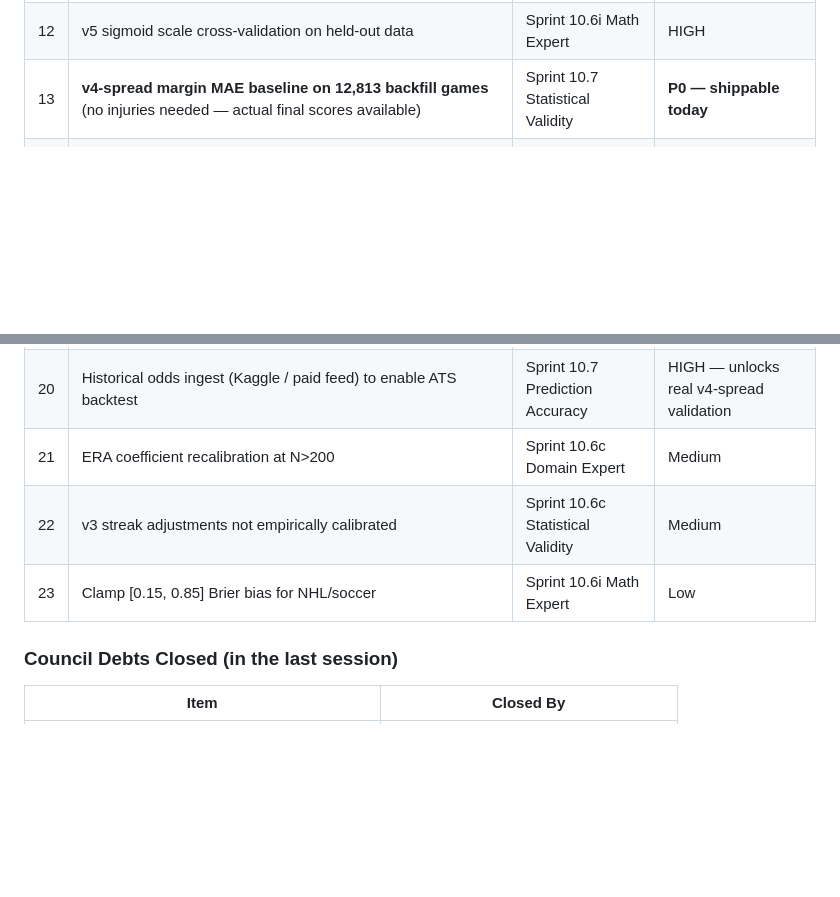
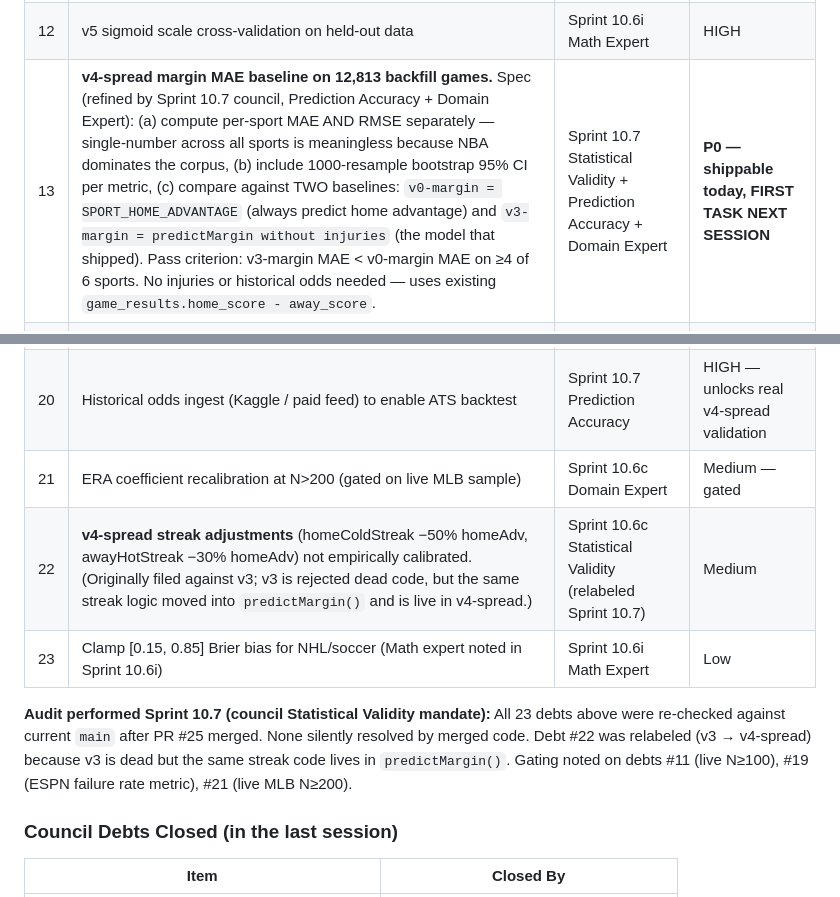
Before and after one commit to Anguijm/sportsdata, a Markdown page: SESSION_LOG.md, 2 parts joined by grey strips. Drawn GitHub-style; blank space fills up the shorter version.

```diff
--- a/SESSION_LOG.md
+++ b/SESSION_LOG.md
@@ -529,7 +552,7 @@ See the **Next Session Pickup** block above for the prioritized next-task queue.
 | 10 | Train/test shaded regions on ratchet chart | Sprint 6 Designer | Low |
 | 11 | Reliability bins on calibration (once n>100 live) | Sprint 7 Researcher | After live cohort grows |
 | 12 | v5 sigmoid scale cross-validation on held-out data | Sprint 10.6i Math Expert | HIGH |
-| 13 | **v4-spread margin MAE baseline on 12,813 backfill games** (no injuries needed — actual final scores available) | Sprint 10.7 Statistical Validity | **P0 — shippable today** |
+| 13 | **v4-spread margin MAE baseline on 12,813 backfill games.** Spec (refined by Sprint 10.7 council, Prediction Accuracy + Domain Expert): (a) compute per-sport MAE AND RMSE separately — single-number across all sports is meaningless because NBA dominates the corpus, (b) include 1000-resample bootstrap 95% CI per metric, (c) compare against TWO baselines: `v0-margin = SPORT_HOME_ADVANTAGE` (always predict home advantage) and `v3-margin = predictMargin without injuries` (the model that shipped). Pass criterion: v3-margin MAE < v0-margin MAE on ≥4 of 6 sports. No injuries or historical odds needed — uses existing `game_results.home_score - away_score`. | Sprint 10.7 Statistical Validity + Prediction Accuracy + Domain Expert | **P0 — shippable today, FIRST TASK NEXT SESSION** |
 | 14 | **Shadow-prediction logging**: for every live v4-spread pick, store the naive (no-injury) prediction alongside the adjusted one. Enables forward A/B after N≥30 resolved picks. | Sprint 10.7 Statistical Validity | **HIGH — before live track record stabilizes** |
 | 15 | v5↔v4-spread injury consistency check (same sign on all games, post-merge) | Sprint 10.7 Mathematics | Medium |
 | 16 | Position-weighted injury impact (QB 3x, star 1.5x, bench 0.5x) | Sprint 10.7 Domain Expert | Medium (biggest quality win) |
@@ -537,9 +560,11 @@ See the **Next Session Pickup** block above for the prioritized next-task queue.
 | 18 | Fit INJURY_COMPENSATION separately for margin vs winprob | Sprint 10.7 Statistical Validity | After N≥200 resolved per model |
 | 19 | Second injury data provider (criteria: ≥3 ESPN failures/week for 2 weeks) | Sprint 10.7 Data Quality | Watch metric |
 | 20 | Historical odds ingest (Kaggle / paid feed) to enable ATS backtest | Sprint 10.7 Prediction Accuracy | HIGH — unlocks real v4-spread validation |
-| 21 | ERA coefficient recalibration at N>200 | Sprint 10.6c Domain Expert | Medium |
-| 22 | v3 streak adjustments not empirically calibrated | Sprint 10.6c Statistical Validity | Medium |
-| 23 | Clamp [0.15, 0.85] Brier bias for NHL/soccer | Sprint 10.6i Math Expert | Low |
+| 21 | ERA coefficient recalibration at N>200 (gated on live MLB sample) | Sprint 10.6c Domain Expert | Medium — gated |
+| 22 | **v4-spread streak adjustments** (homeColdStreak −50% homeAdv, awayHotStreak −30% homeAdv) not empirically calibrated. (Originally filed against v3; v3 is rejected dead code, but the same streak logic moved into `predictMargin()` and is live in v4-spread.) | Sprint 10.6c Statistical Validity (relabeled Sprint 10.7) | Medium |
+| 23 | Clamp [0.15, 0.85] Brier bias for NHL/soccer (Math expert noted in Sprint 10.6i) | Sprint 10.6i Math Expert | Low |
+
+**Audit performed Sprint 10.7 (council Statistical Validity mandate):** All 23 debts above were re-checked against current `main` after PR #25 merged. None silently resolved by merged code. Debt #22 was relabeled (v3 → v4-spread) because v3 is dead but the same streak code lives in `predictMargin()`. Gating noted on debts #11 (live N≥100), #19 (ESPN failure rate metric), #21 (live MLB N≥200).
 
 ### Council Debts Closed (in the last session)
 
```
Also changed, not shown: other parts of SESSION_LOG.md (+28 -5 lines), learnings.md (+11 -0 lines).
